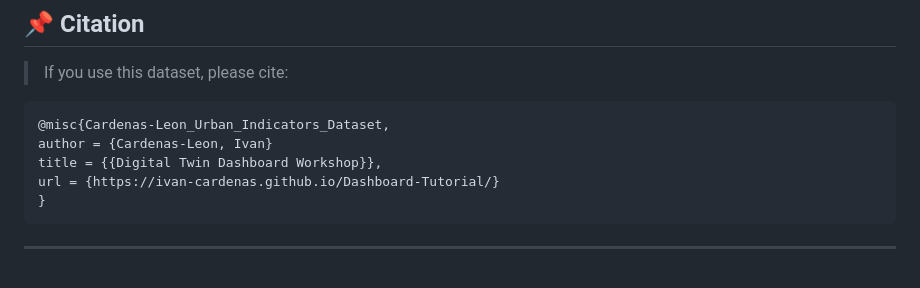
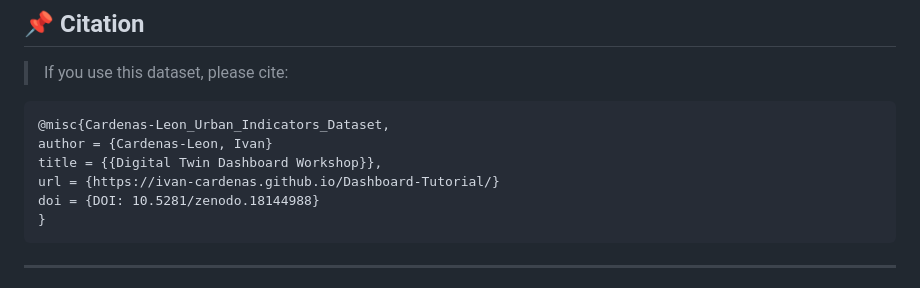
Before and after one commit to ivan-cardenas/Dashboard-Tutorial, a Markdown page: README.md, the part around one of its changes. GitHub-like rendering.

Commit message:
Enhance README with DOI badge and citation
Added DOI badge and updated citation details.

```diff
--- a/README.md
+++ b/README.md
@@ -22,6 +24,7 @@ Contact: **[Send email](i.cardenasleon@utwente.nl)**
 author = {Cardenas-Leon, Ivan}
 title = {{Digital Twin Dashboard Workshop}},
 url = {https://ivan-cardenas.github.io/Dashboard-Tutorial/}
+doi = {DOI: 10.5281/zenodo.18144988}
 }
 ~~~
 ---
```
Also changed, not shown: other parts of README.md (+2 -0 lines).
